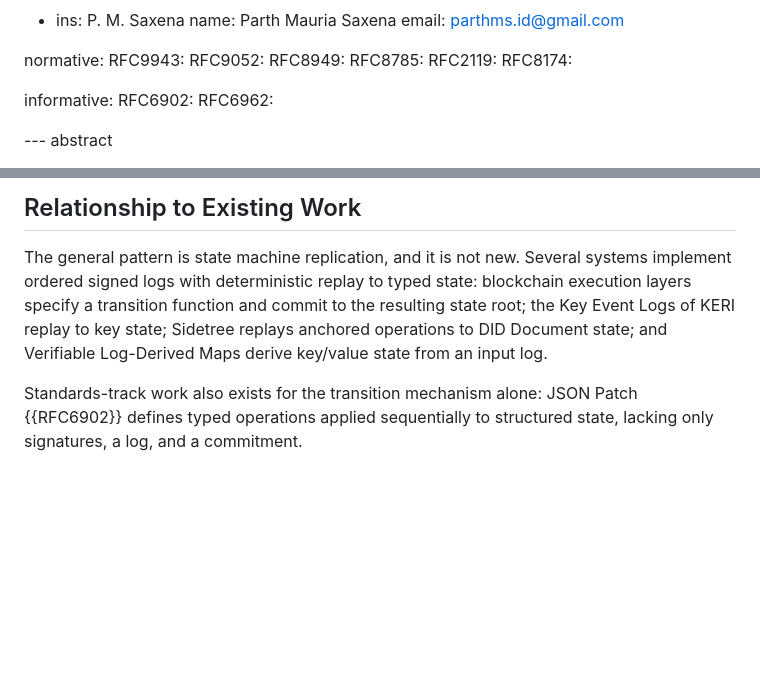
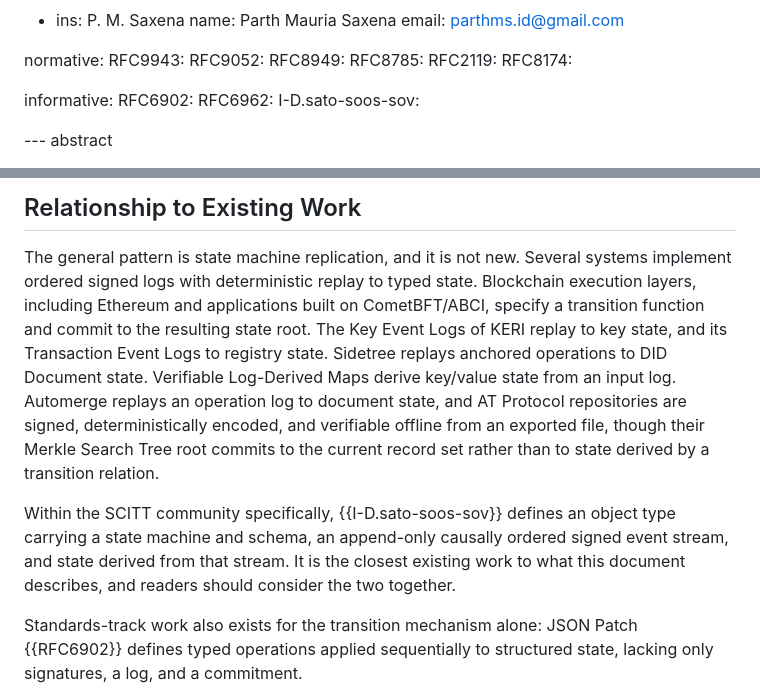
Before and after one commit to parthod0x/satroot, a Markdown page: drafts/draft-saxena-scitt-state-derivation-00.md, 2 parts joined by grey strips. GitHub-like rendering; blank space fills up the shorter version.

Commit message:
Cite the closest SCITT-adjacent prior art in the draft
The draft named KERI, Sidetree and log-derived maps but omitted
draft-sato-soos-sov, which defines a state machine over an append-only
signed event stream within the SCITT community itself - the single most
conspicuous omission possible in a draft submitted to that group.

Also names Ethereum and CometBFT/ABCI rather than gesturing at
'blockchain execution layers', and adds Automerge and AT Protocol, with
the honest distinction that an AT Protocol repository root commits to
the current record set rather than to state derived by a transition
relation.

```diff
--- a/drafts/draft-saxena-scitt-state-derivation-00.md
+++ b/drafts/draft-saxena-scitt-state-derivation-00.md
@@ -30,6 +30,7 @@ normative:
 informative:
   RFC6902:
   RFC6962:
+  I-D.sato-soos-sov:
 
 --- abstract
 
@@ -73,10 +74,22 @@ without modifying it.
 
 The general pattern is state machine replication, and it is not new. Several
 systems implement ordered signed logs with deterministic replay to typed
-state: blockchain execution layers specify a transition function and commit
-to the resulting state root; the Key Event Logs of KERI replay to key state;
-Sidetree replays anchored operations to DID Document state; and Verifiable
-Log-Derived Maps derive key/value state from an input log.
+state. Blockchain execution layers, including Ethereum and applications built
+on CometBFT/ABCI, specify a transition function and commit to the resulting
+state root. The Key Event Logs of KERI replay to key state, and its
+Transaction Event Logs to registry state. Sidetree replays anchored
+operations to DID Document state. Verifiable Log-Derived Maps derive
+key/value state from an input log. Automerge replays an operation log to
+document state, and AT Protocol repositories are signed, deterministically
+encoded, and verifiable offline from an exported file, though their Merkle
+Search Tree root commits to the current record set rather than to state
+derived by a transition relation.
+
+Within the SCITT community specifically, {{I-D.sato-soos-sov}} defines an
+object type carrying a state machine and schema, an append-only causally
+ordered signed event stream, and state derived from that stream. It is the
+closest existing work to what this document describes, and readers should
+consider the two together.
 
 Standards-track work also exists for the transition mechanism alone: JSON
 Patch {{RFC6902}} defines typed operations applied sequentially to structured
```
